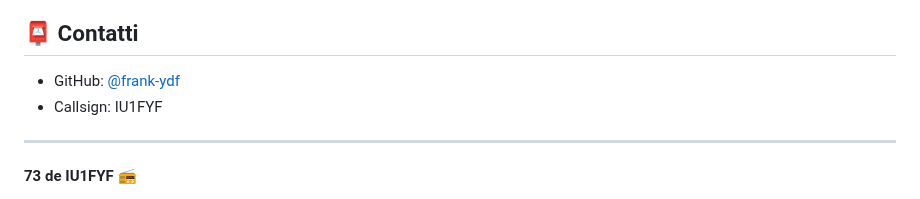
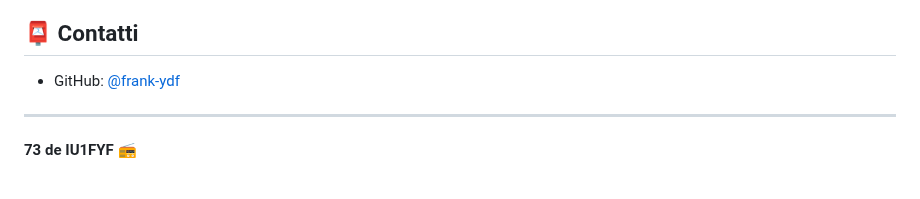
Before and after one commit to frank-ydf/atu-controller, a Markdown page: README.md, the part around the change. Rendered like a GitHub page.

```diff
--- a/README.md
+++ b/README.md
@@ -271,7 +271,6 @@ MIT License - Vedi file LICENSE
 ## 📮 Contatti
 
 - GitHub: [@frank-ydf](https://github.com/frank-ydf)
-- Callsign: IU1FYF
 
 ---
 
```
